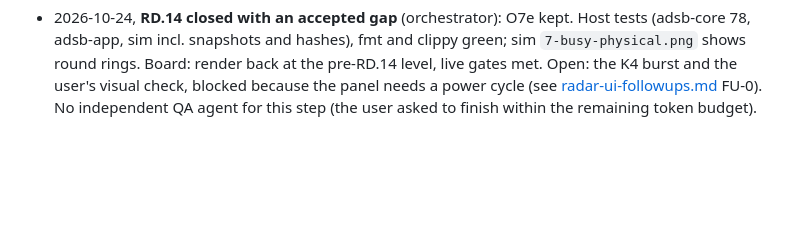
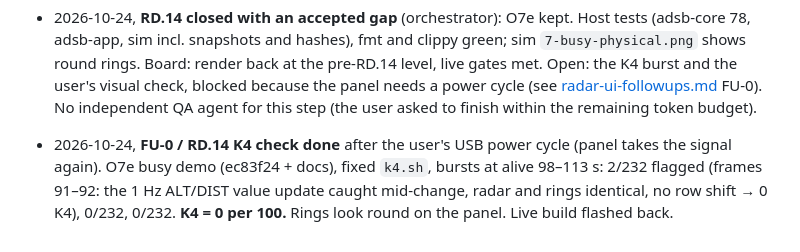
Before and after one commit to terminatorausbikinibottom/esp32-adsb, a Markdown page: docs/design/radar-ui.md, the part around the change. Rendered like a GitHub page; blank space fills up the shorter version.

Commit message:
docs: RD.14 K4 check passes after panel power cycle (FU-0 done)
Co-Authored-By: Claude Opus 5.5 <noreply@anthropic.com>

```diff
--- a/docs/design/radar-ui.md
+++ b/docs/design/radar-ui.md
@@ -1907,3 +1907,9 @@ transformations.)
   user's visual check, blocked because the panel needs a power cycle (see
   [radar-ui-followups.md](radar-ui-followups.md) FU-0). No independent QA agent for this step (the
   user asked to finish within the remaining token budget).
+
+- 2026-10-24, **FU-0 / RD.14 K4 check done** after the user's USB power cycle (panel takes the
+  signal again). O7e busy demo (ec83f24 + docs), fixed `k4.sh`, bursts at alive 98–113 s: 2/232
+  flagged (frames 91–92: the 1 Hz ALT/DIST value update caught mid-change, radar and rings identical,
+  no row shift → 0 K4), 0/232, 0/232. **K4 = 0 per 100.** Rings look round on the panel. Live build
+  flashed back.
```
Also changed, not shown: docs/design/radar-ui-followups.md (+1 -1 lines).
